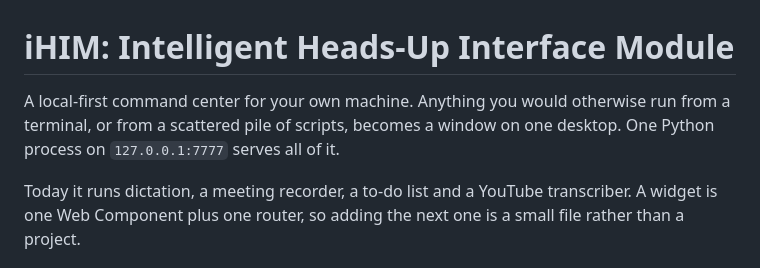
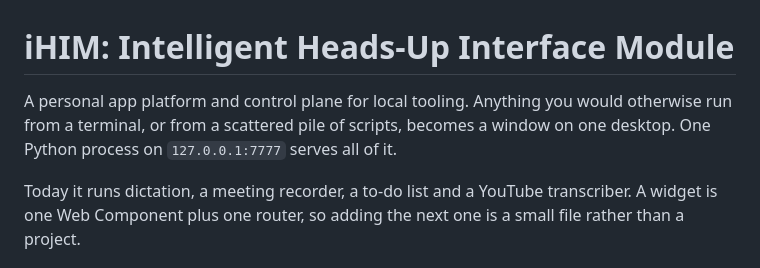
Before and after one commit to race-nevils/ihim, a Markdown page: README.md, the part around the change. Drawn GitHub-style.

Commit message:
docs(ihim): open the README on the same line as the repo description

```diff
--- a/README.md
+++ b/README.md
@@ -1,6 +1,6 @@
 # iHIM: Intelligent Heads-Up Interface Module
 
-A local-first command center for your own machine. Anything you would otherwise run from a terminal, or from a scattered pile of scripts, becomes a window on one desktop. One Python process on `127.0.0.1:7777` serves all of it.
+A personal app platform and control plane for local tooling. Anything you would otherwise run from a terminal, or from a scattered pile of scripts, becomes a window on one desktop. One Python process on `127.0.0.1:7777` serves all of it.
 
 Today it runs dictation, a meeting recorder, a to-do list and a YouTube transcriber. A widget is one Web Component plus one router, so adding the next one is a small file rather than a project.
 
```
